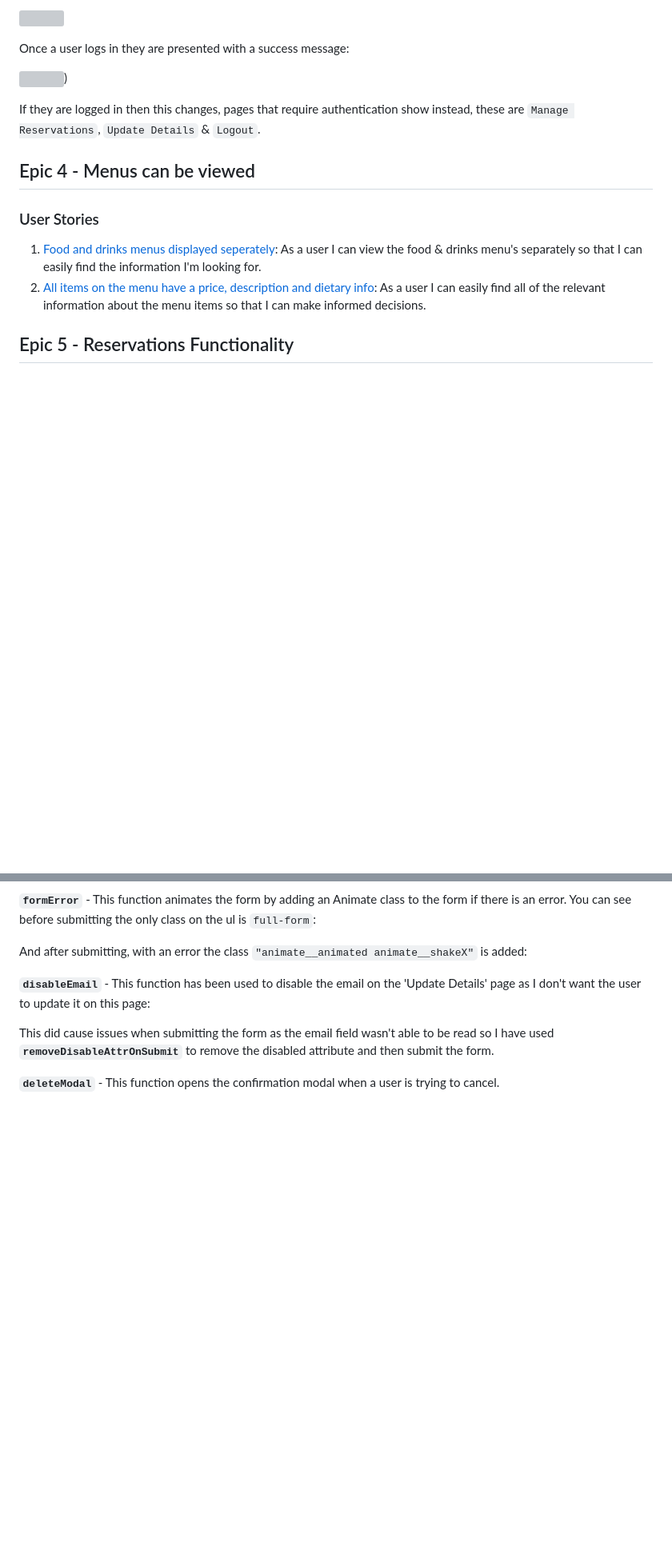
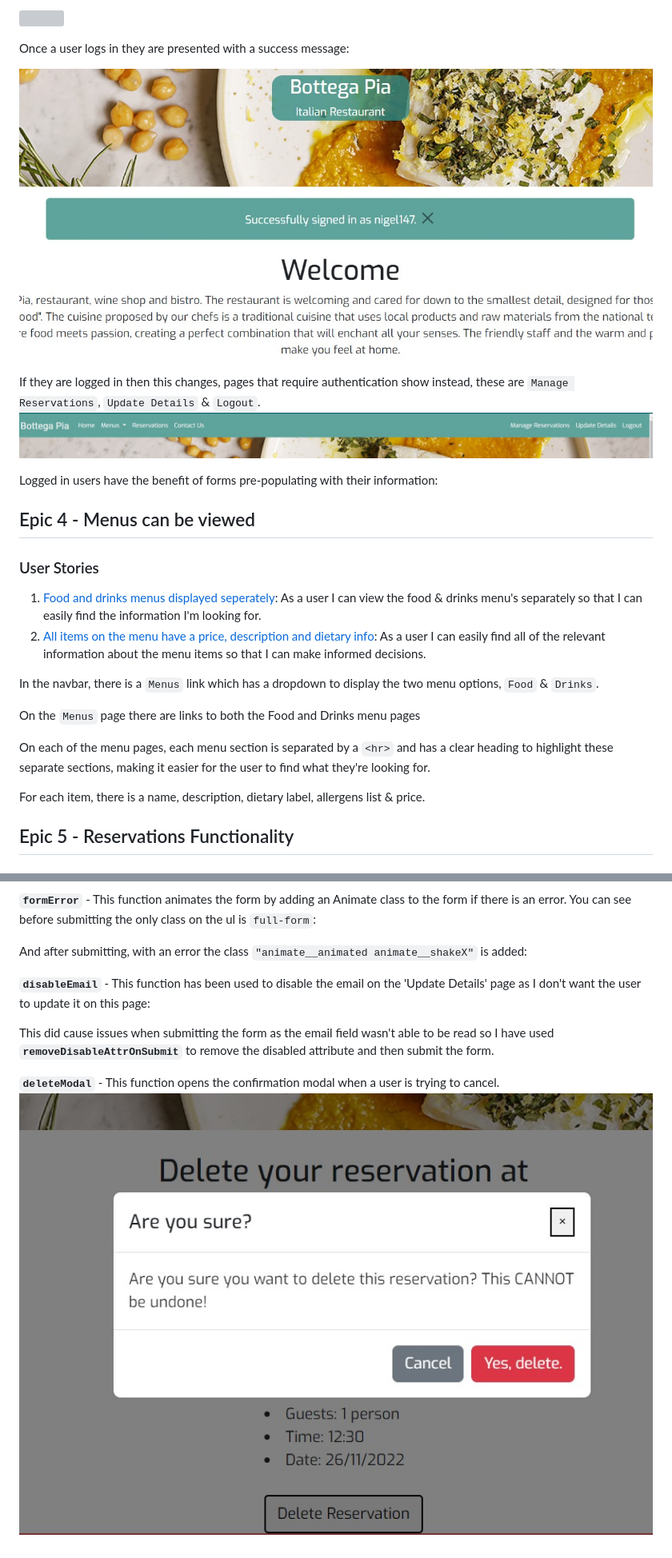
Before and after one commit to ExcellentWish/portfolio-project-4, a Markdown page: TESTING.md, 2 parts joined by grey strips. Shown: that part at 80% size. Drawn GitHub-style; pictures changed too: assets/testing/delete-modal.jpg (added), assets/testing/sign-in-message.jpg (added), assets/testing/whenLoggedIn.jpg (added); blank space fills up the shorter version; grey boxes are pictures that could not be loaded.

Commit message:
Fix full-form in script.js to class. Add images for testing.md for Javascript tests section and Amend epic 4 & 5 in testing.md

```diff
--- a/TESTING.md
+++ b/TESTING.md
@@ -56,14 +56,25 @@ On the sign-in page the user is prompted to register if they do not have an acco
 
 Once a user logs in they are presented with a success message:
 
-![](signinmessage))
+![](assets/testing/sign-in-message.jpg)
 
  If they are logged in then this changes, pages that require authentication show instead, these are `Manage Reservations`, `Update Details` & `Logout`.
+![](assets/testing/whenLoggedIn.jpg)
+
+Logged in users have the benefit of forms pre-populating with their information:
 
 ## Epic 4 - Menus can be viewed
 ### User Stories
 1. [Food and drinks menus displayed seperately](https://github.com/ExcellentWish/portfolio-project-4/issues/11): As a user I can view the food & drinks menu's separately so that I can easily find the information I'm looking for.
 2. [All items on the menu have a price, description and dietary info](https://github.com/ExcellentWish/portfolio-project-4/issues/12): As a user I can easily find all of the relevant information about the menu items so that I can make informed decisions.
+
+In the navbar, there is a `Menus` link which has a dropdown to display the two menu options, `Food` & `Drinks`.
+
+On the `Menus` page there are links to both the Food and Drinks menu pages
+
+On each of the menu pages, each menu section is separated by a `<hr>` and has a clear heading to highlight these separate sections, making it easier for the user to find what they're looking for.
+
+For each item, there is a name, description, dietary label, allergens list & price.
 
 ## Epic 5 - Reservations Functionality
 ### User Stories
@@ -99,3 +122,4 @@ And after submitting, with an error the class `"animate__animated animate__shake
 This did cause issues when submitting the form as the email field wasn't able to be read so I have used **`removeDisableAttrOnSubmit`** to remove the disabled attribute and then submit the form.
 
 **`deleteModal`** - This function opens the confirmation modal when a user is trying to cancel.
+![](assets/testing/delete-modal.jpg)
```
Also changed, not shown: other parts of TESTING.md (+12 -0 lines), assets/testing/date-in-past.jpg (added), assets/testing/date-picker.jpg (added), assets/testing/sign-out-message.jpg (added), 2 other files.
